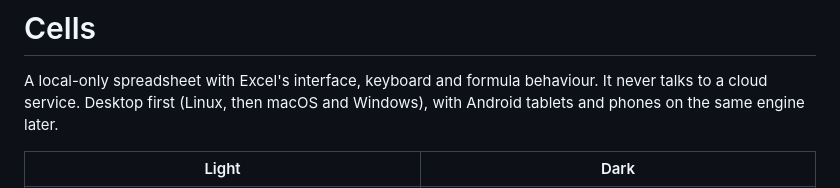
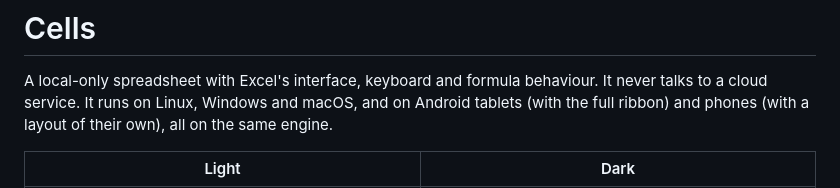
Before and after one commit to Shani2480/Cells, a Markdown page: README.md, the part around one of its changes. Rendered like a GitHub page.

```diff
--- a/README.md
+++ b/README.md
@@ -3,7 +3,8 @@
 # Cells
 
 A local-only spreadsheet with Excel's interface, keyboard and formula behaviour. It never talks to a cloud service.
-Desktop first (Linux, then macOS and Windows), with Android tablets and phones on the same engine later.
+It runs on Linux, Windows and macOS, and on Android tablets (with the full ribbon) and phones (with a layout of their
+own), all on the same engine.
 
 | Light                                               | Dark                                              |
 | --------------------------------------------------- | ------------------------------------------------- |
```
Also changed, not shown: other parts of README.md (+11 -3 lines), docs/next-todo.md (+4 -1 lines), docs/release.md (+24 -0 lines), docs/images/android-phone-dark.png (added), docs/images/android-phone-light.png (added), docs/images/android-phone-palette.png (added), docs/images/android-tablet-dark.png (added), docs/images/android-tablet-light.png (added), 10 other files.
